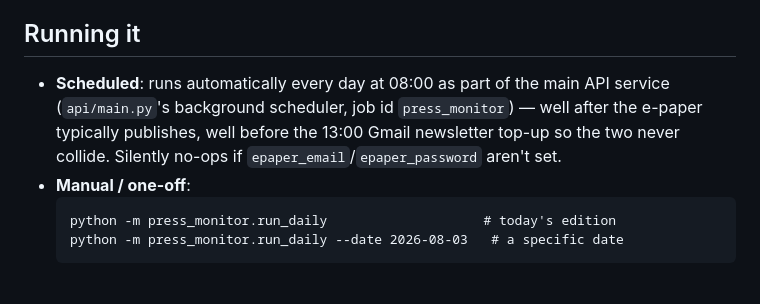
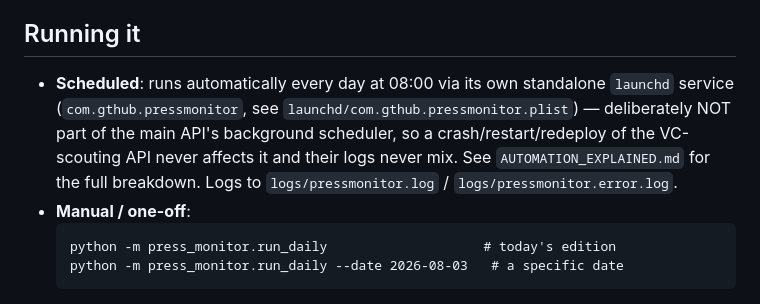
Before and after one commit to Tarun-agastya/vc-scouting-system, a Markdown page: press_monitor/README.md, the part around the change. Rendered like a GitHub page.

````diff
--- a/press_monitor/README.md
+++ b/press_monitor/README.md
@@ -54,11 +54,13 @@ the browser consent flow — needs a human present to click "Allow" once.
 
 ## Running it
 
-- **Scheduled**: runs automatically every day at 08:00 as part of the main
-  API service (`api/main.py`'s background scheduler, job id
-  `press_monitor`) — well after the e-paper typically publishes, well
-  before the 13:00 Gmail newsletter top-up so the two never collide.
-  Silently no-ops if `epaper_email`/`epaper_password` aren't set.
+- **Scheduled**: runs automatically every day at 08:00 via its own
+  standalone `launchd` service (`com.gthub.pressmonitor`, see
+  `launchd/com.gthub.pressmonitor.plist`) — deliberately NOT part of the
+  main API's background scheduler, so a crash/restart/redeploy of the
+  VC-scouting API never affects it and their logs never mix. See
+  `AUTOMATION_EXPLAINED.md` for the full breakdown. Logs to
+  `logs/pressmonitor.log` / `logs/pressmonitor.error.log`.
 - **Manual / one-off**:
   ```
   python -m press_monitor.run_daily                    # today's edition
````
Also changed, not shown: press_monitor/AUTOMATION_EXPLAINED.md (added, +281 -0 lines).
